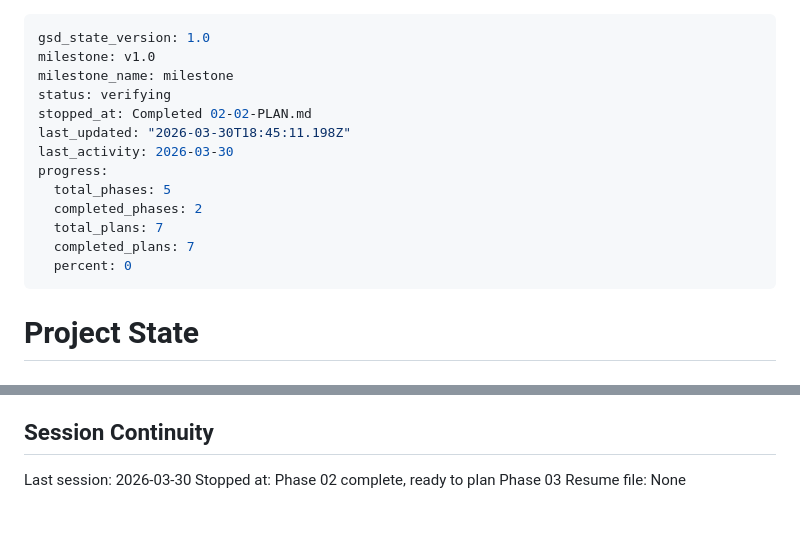
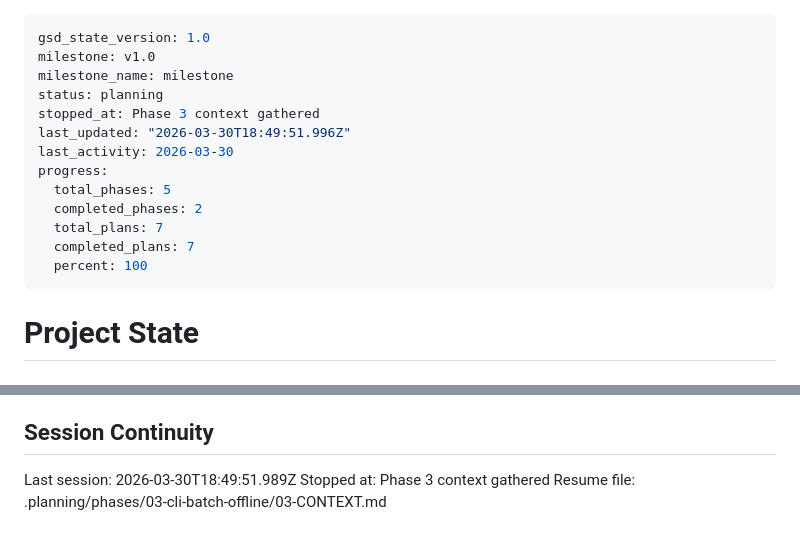
Before and after one commit to objetiva-comercios/objetiva-comercios-imgproc, a Markdown page: .planning/STATE.md, 2 parts joined by grey strips. GitHub-like rendering.

Commit message:
docs(state): record phase 3 context session

```diff
--- a/.planning/STATE.md
+++ b/.planning/STATE.md
@@ -2,16 +2,16 @@
 gsd_state_version: 1.0
 milestone: v1.0
 milestone_name: milestone
-status: verifying
-stopped_at: Completed 02-02-PLAN.md
-last_updated: "2026-03-30T18:45:11.198Z"
+status: planning
+stopped_at: Phase 3 context gathered
+last_updated: "2026-03-30T18:49:51.996Z"
 last_activity: 2026-03-30
 progress:
   total_phases: 5
   completed_phases: 2
   total_plans: 7
   completed_plans: 7
-  percent: 0
+  percent: 100
 ---
 
 # Project State
@@ -101,6 +101,6 @@ None yet.
 
 ## Session Continuity
 
-Last session: 2026-03-30
-Stopped at: Phase 02 complete, ready to plan Phase 03
-Resume file: None
+Last session: 2026-03-30T18:49:51.989Z
+Stopped at: Phase 3 context gathered
+Resume file: .planning/phases/03-cli-batch-offline/03-CONTEXT.md
```
